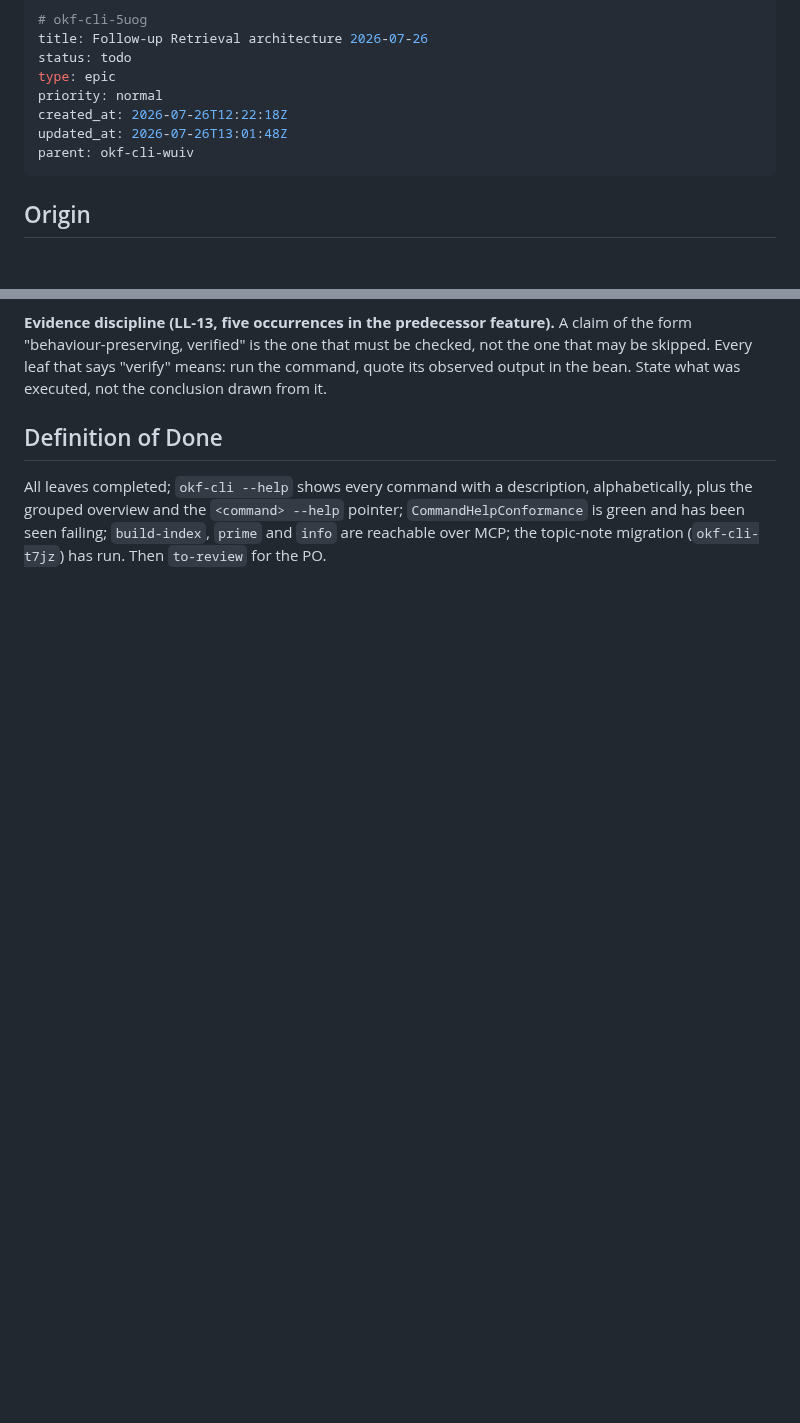
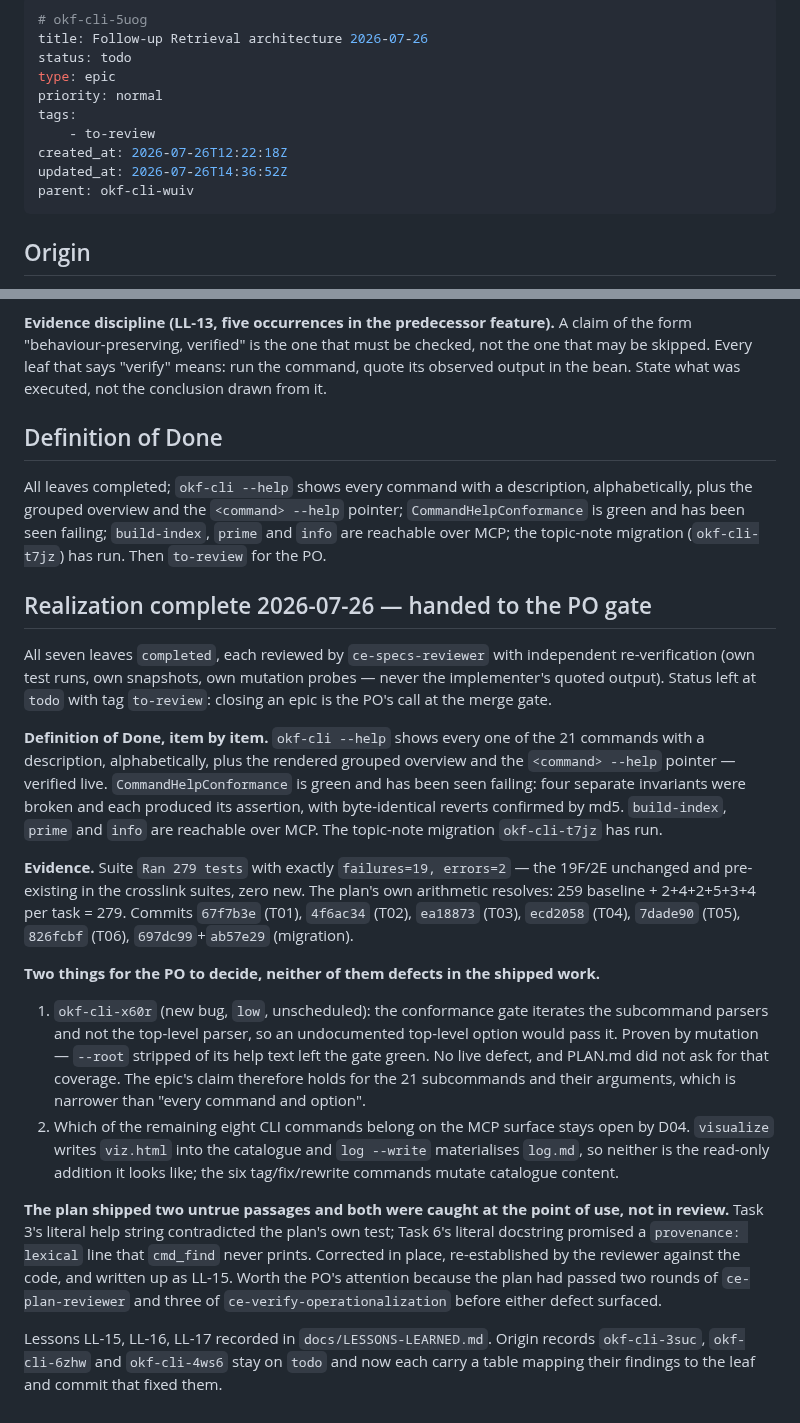
Before and after one commit to rierek/okf-cli, a Markdown page: .beans/okf-cli-5uog--follow-up-retrieval-architecture-2026-07-26.md, 2 parts joined by grey strips. Rendered like a GitHub page; blank space fills up the shorter version.

Commit message:
chore(beans): mark 5uog to-review

```diff
--- a/.beans/okf-cli-5uog--follow-up-retrieval-architecture-2026-07-26.md
+++ b/.beans/okf-cli-5uog--follow-up-retrieval-architecture-2026-07-26.md
@@ -4,8 +4,10 @@ title: Follow-up Retrieval architecture 2026-07-26
 status: todo
 type: epic
 priority: normal
+tags:
+    - to-review
 created_at: 2026-07-26T12:22:18Z
-updated_at: 2026-07-26T13:01:48Z
+updated_at: 2026-07-26T14:36:52Z
 parent: okf-cli-wuiv
 ---
 
@@ -39,3 +41,22 @@ This epic is **strand A** of the follow-up: the part that needs no measurement.
 ## Definition of Done
 
 All leaves completed; `okf-cli --help` shows every command with a description, alphabetically, plus the grouped overview and the `<command> --help` pointer; `CommandHelpConformance` is green and has been seen failing; `build-index`, `prime` and `info` are reachable over MCP; the topic-note migration (`okf-cli-t7jz`) has run. Then `to-review` for the PO.
+
+
+
+## Realization complete 2026-07-26 — handed to the PO gate
+
+All seven leaves `completed`, each reviewed by `ce-specs-reviewer` with independent re-verification (own test runs, own snapshots, own mutation probes — never the implementer's quoted output). Status left at `todo` with tag `to-review`: closing an epic is the PO's call at the merge gate.
+
+**Definition of Done, item by item.** `okf-cli --help` shows every one of the 21 commands with a description, alphabetically, plus the rendered grouped overview and the `<command> --help` pointer — verified live. `CommandHelpConformance` is green and has been seen failing: four separate invariants were broken and each produced its assertion, with byte-identical reverts confirmed by md5. `build-index`, `prime` and `info` are reachable over MCP. The topic-note migration `okf-cli-t7jz` has run.
+
+**Evidence.** Suite `Ran 279 tests` with exactly `failures=19, errors=2` — the 19F/2E unchanged and pre-existing in the crosslink suites, zero new. The plan's own arithmetic resolves: 259 baseline + 2+4+2+5+3+4 per task = 279. Commits `67f7b3e` (T01), `4f6ac34` (T02), `ea18873` (T03), `ecd2058` (T04), `7dade90` (T05), `826fcbf` (T06), `697dc99`+`ab57e29` (migration).
+
+**Two things for the PO to decide, neither of them defects in the shipped work.**
+
+1. `okf-cli-x60r` (new bug, `low`, unscheduled): the conformance gate iterates the subcommand parsers and not the top-level parser, so an undocumented top-level option would pass it. Proven by mutation — `--root` stripped of its help text left the gate green. No live defect, and PLAN.md did not ask for that coverage. The epic's claim therefore holds for the 21 subcommands and their arguments, which is narrower than "every command and option".
+2. Which of the remaining eight CLI commands belong on the MCP surface stays open by D04. `visualize` writes `viz.html` into the catalogue and `log --write` materialises `log.md`, so neither is the read-only addition it looks like; the six tag/fix/rewrite commands mutate catalogue content.
+
+**The plan shipped two untrue passages and both were caught at the point of use, not in review.** Task 3's literal help string contradicted the plan's own test; Task 6's literal docstring promised a `provenance: lexical` line that `cmd_find` never prints. Corrected in place, re-established by the reviewer against the code, and written up as LL-15. Worth the PO's attention because the plan had passed two rounds of `ce-plan-reviewer` and three of `ce-verify-operationalization` before either defect surfaced.
+
+Lessons LL-15, LL-16, LL-17 recorded in `docs/LESSONS-LEARNED.md`. Origin records `okf-cli-3suc`, `okf-cli-6zhw` and `okf-cli-4ws6` stay on `todo` and now each carry a table mapping their findings to the leaf and commit that fixed them.
```
